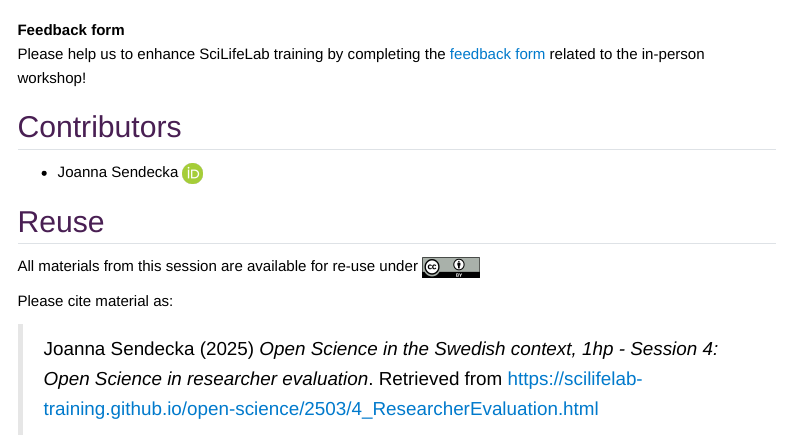
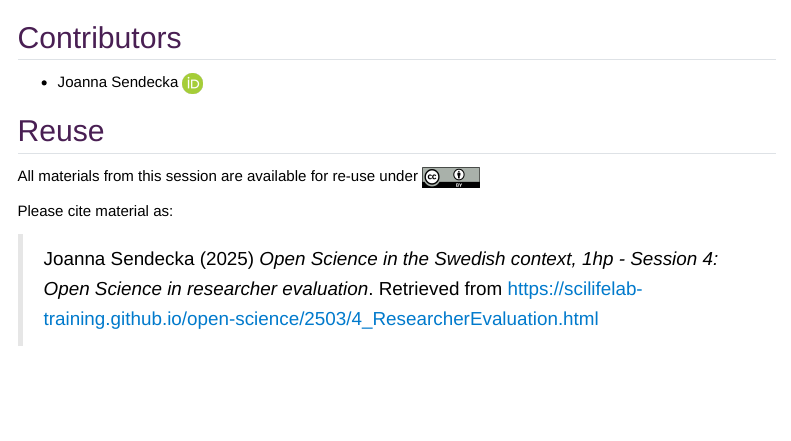
Before and after one commit to SciLifeLab-Training/open-science, a Quarto document (4_ResearcherEvaluation.qmd): the page in a window 1100 px wide, from 1190 px down. Rendered offline with R 4.5, knitr and Pandoc in place of Quarto, with nearby package versions; menus at the side of the page are left out.

Commit message:
Update 4_ResearcherEvaluation.qmd

```diff
--- a/4_ResearcherEvaluation.qmd
+++ b/4_ResearcherEvaluation.qmd
@@ -87,9 +87,6 @@ research outputs can be published and credited
 <a class="inline_disabled" href="https://docs.google.com/presentation/d/e/2PACX-1vRf4zc2DCIkOurT7irUYECG-ChFnUKlUb7olx9ZPApz_KAMwJN-bDRbMf6HMLsATbWaD4K3zjMQ4KI9/expoprt/pdf" target="_blank" rel="noopener">Introduction: Download PDF</a>
 -->
 
-**Feedback form**
-Please help us to enhance SciLifeLab training by completing the [feedback form](https://docs.google.com/forms/d/e/1FAIpQLSec_IJdu-wiK_ONBD6_3BjylIZT2wKJoG2E0kWZiLJoqyNf9g/viewform?usp=header) related to the in-person workshop!
-
 
 ## Contributors
 
```
